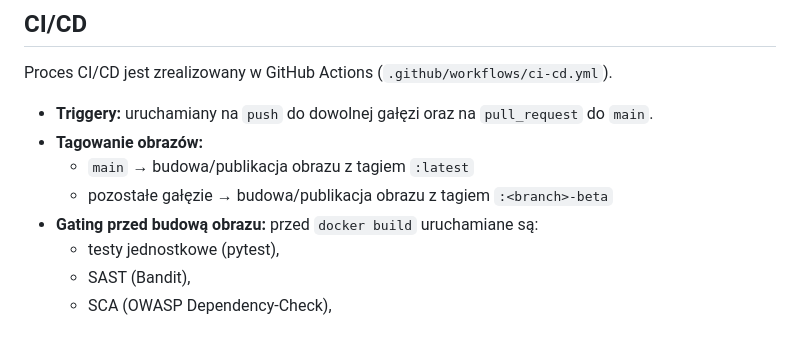
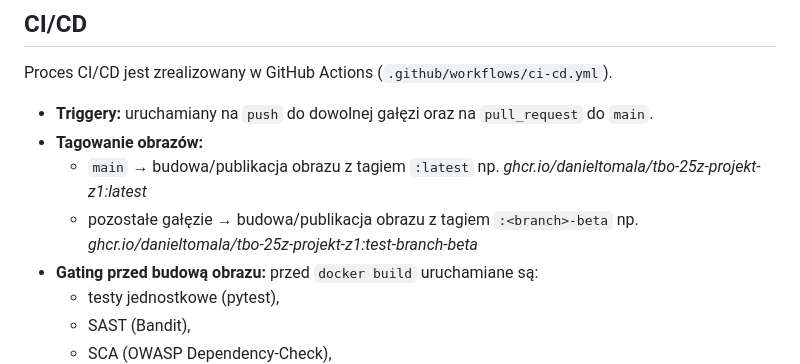
Before and after one commit to DanielTomala/tbo-25z-projekt-z1, a Markdown page: README.md, the part around the change. Drawn GitHub-style; blank space fills up the shorter version.

```diff
--- a/README.md
+++ b/README.md
@@ -37,7 +37,9 @@ Proces CI/CD jest zrealizowany w GitHub Actions (`.github/workflows/ci-cd.yml`).
 - **Triggery:** uruchamiany na `push` do dowolnej gałęzi oraz na `pull_request` do `main`.
 - **Tagowanie obrazów:**
   - `main` → budowa/publikacja obrazu z tagiem `:latest`
+  np. _ghcr.io/danieltomala/tbo-25z-projekt-z1:latest_
   - pozostałe gałęzie → budowa/publikacja obrazu z tagiem `:<branch>-beta`
+  np. _ghcr.io/danieltomala/tbo-25z-projekt-z1:test-branch-beta_
 - **Gating przed budową obrazu:** przed `docker build` uruchamiane są:
   - testy jednostkowe (pytest),
   - SAST (Bandit),
```
